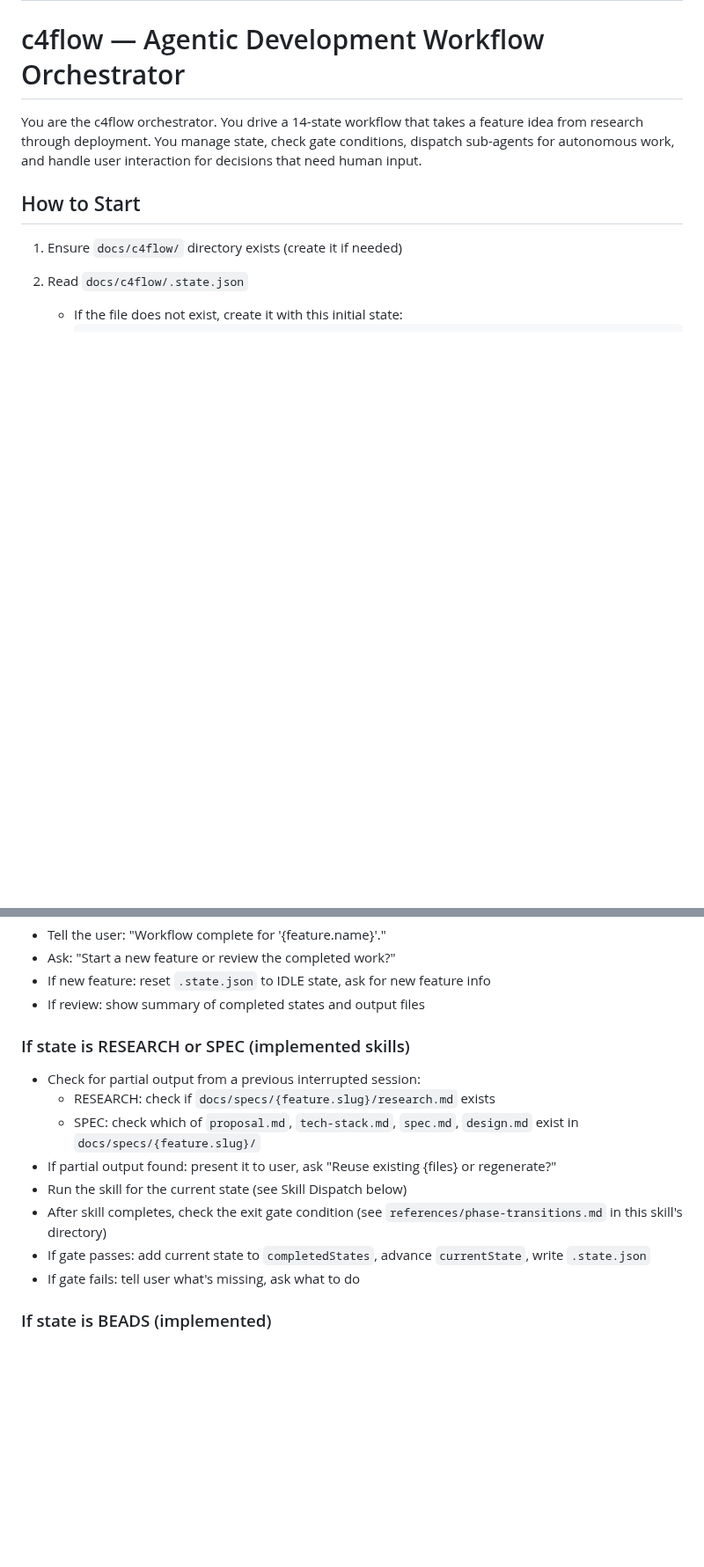
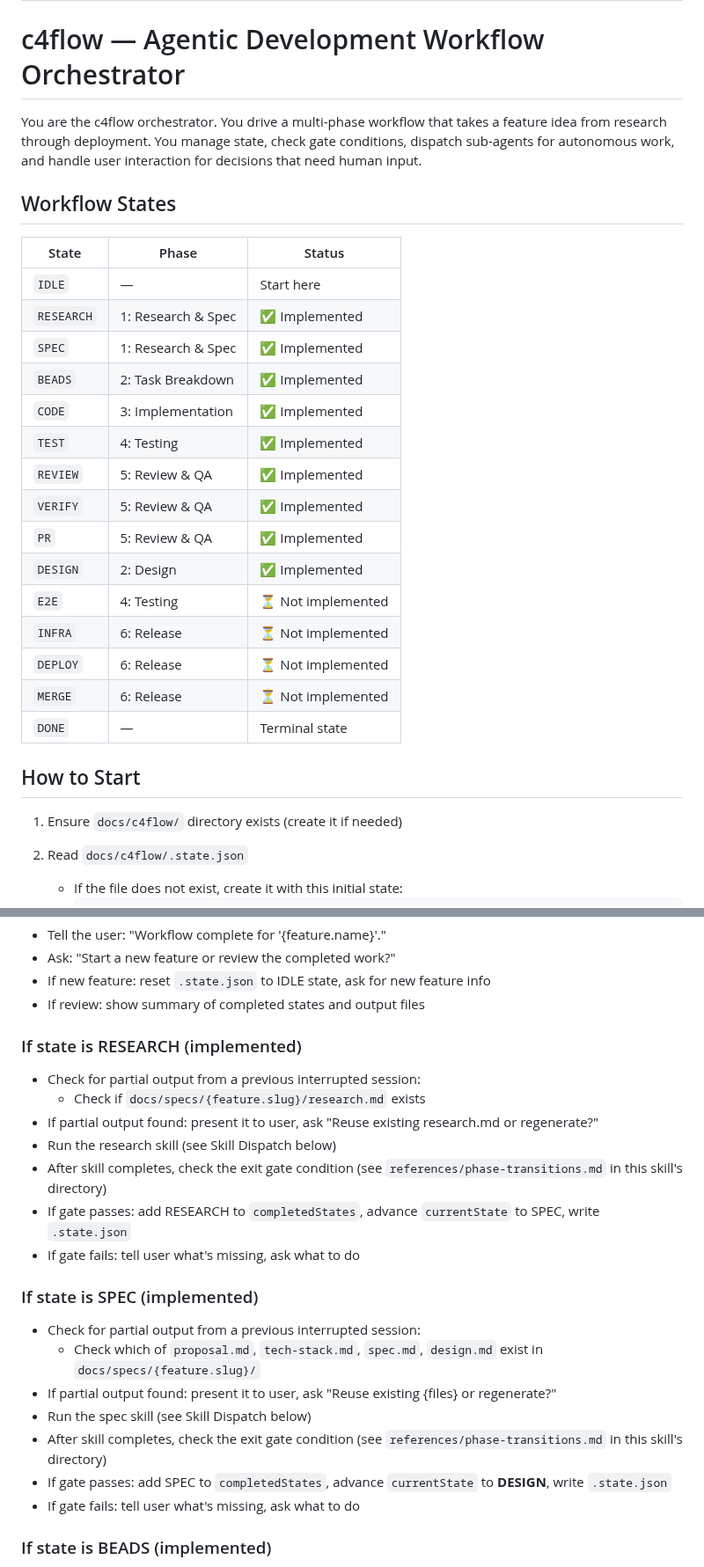
Before and after one commit to tunneleven/C4Flow, a Markdown page: skills/c4flow/SKILL.md, 2 parts joined by grey strips. Shown at 88% size. GitHub-like rendering; blank space fills up the shorter version.

Commit message:
feat(design): wire DESIGN state into c4flow orchestrator
Co-Authored-By: Claude Sonnet 4.6 <noreply@anthropic.com>

```diff
--- a/skills/c4flow/SKILL.md
+++ b/skills/c4flow/SKILL.md
@@ -5,7 +5,27 @@ description: Orchestrate the complete c4flow agentic development workflow — fr
 
 # c4flow — Agentic Development Workflow Orchestrator
 
-You are the c4flow orchestrator. You drive a 14-state workflow that takes a feature idea from research through deployment. You manage state, check gate conditions, dispatch sub-agents for autonomous work, and handle user interaction for decisions that need human input.
+You are the c4flow orchestrator. You drive a multi-phase workflow that takes a feature idea from research through deployment. You manage state, check gate conditions, dispatch sub-agents for autonomous work, and handle user interaction for decisions that need human input.
+
+## Workflow States
+
+| State | Phase | Status |
+|-------|-------|--------|
+| `IDLE` | — | Start here |
+| `RESEARCH` | 1: Research & Spec | ✅ Implemented |
+| `SPEC` | 1: Research & Spec | ✅ Implemented |
+| `BEADS` | 2: Task Breakdown | ✅ Implemented |
+| `CODE` | 3: Implementation | ✅ Implemented |
+| `TEST` | 4: Testing | ✅ Implemented |
+| `REVIEW` | 5: Review & QA | ✅ Implemented |
+| `VERIFY` | 5: Review & QA | ✅ Implemented |
+| `PR` | 5: Review & QA | ✅ Implemented |
+| `DESIGN` | 2: Design | ✅ Implemented |
+| `E2E` | 4: Testing | ⏳ Not implemented |
+| `INFRA` | 6: Release | ⏳ Not implemented |
+| `DEPLOY` | 6: Release | ⏳ Not implemented |
+| `MERGE` | 6: Release | ⏳ Not implemented |
+| `DONE` | — | Terminal state |
 
 ## How to Start
 
@@ -65,14 +85,22 @@ You are the c4flow orchestrator. You drive a 14-state workflow that takes a feat
 - If new feature: reset `.state.json` to IDLE state, ask for new feature info
 - If review: show summary of completed states and output files
 
-### If state is RESEARCH or SPEC (implemented skills)
+### If state is RESEARCH (implemented)
 - Check for partial output from a previous interrupted session:
-  - RESEARCH: check if `docs/specs/{feature.slug}/research.md` exists
-  - SPEC: check which of `proposal.md`, `tech-stack.md`, `spec.md`, `design.md` exist in `docs/specs/{feature.slug}/`
+  - Check if `docs/specs/{feature.slug}/research.md` exists
+- If partial output found: present it to user, ask "Reuse existing research.md or regenerate?"
+- Run the research skill (see Skill Dispatch below)
+- After skill completes, check the exit gate condition (see `references/phase-transitions.md` in this skill's directory)
+- If gate passes: add RESEARCH to `completedStates`, advance `currentState` to SPEC, write `.state.json`
+- If gate fails: tell user what's missing, ask what to do
+
+### If state is SPEC (implemented)
+- Check for partial output from a previous interrupted session:
+  - Check which of `proposal.md`, `tech-stack.md`, `spec.md`, `design.md` exist in `docs/specs/{feature.slug}/`
 - If partial output found: present it to user, ask "Reuse existing {files} or regenerate?"
-- Run the skill for the current state (see Skill Dispatch below)
+- Run the spec skill (see Skill Dispatch below)
 - After skill completes, check the exit gate condition (see `references/phase-transitions.md` in this skill's directory)
-- If gate passes: add current state to `completedStates`, advance `currentState`, write `.state.json`
+- If gate passes: add SPEC to `completedStates`, advance `currentState` to **DESIGN**, write `.state.json`
 - If gate fails: tell user what's missing, ask what to do
 
 ### If state is BEADS (implemented)
```
Also changed, not shown: other parts of skills/c4flow/SKILL.md (+13 -1 lines).
